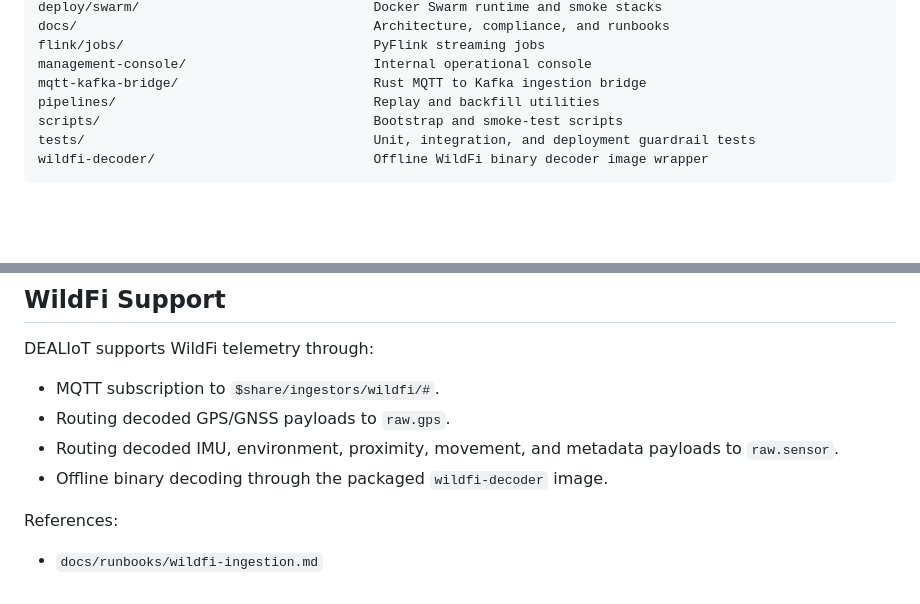
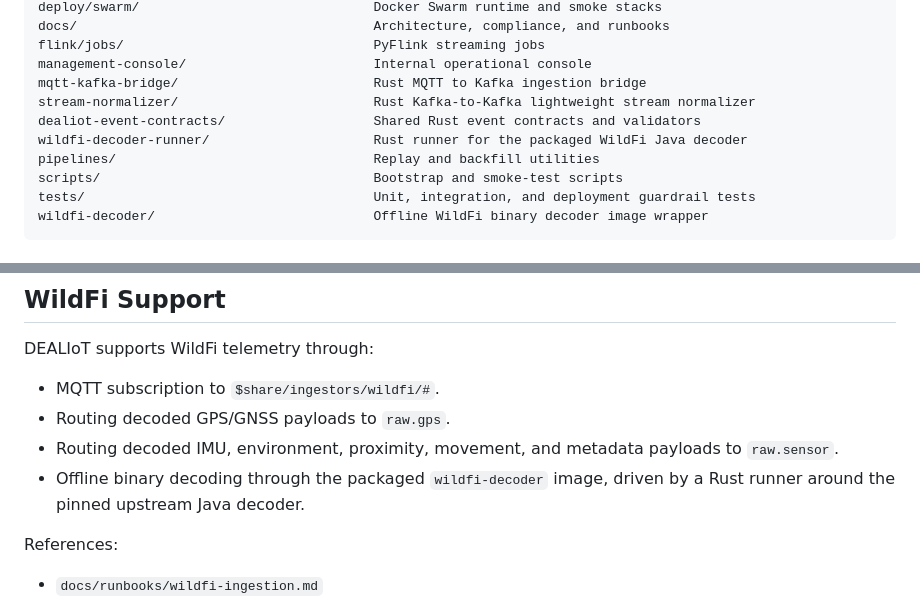
Before and after one commit to Smartappli/DEALIoT, a Markdown page: README.md, 2 parts joined by grey strips. Rendered like a GitHub page; blank space fills up the shorter version.

```diff
--- a/README.md
+++ b/README.md
@@ -125,6 +125,9 @@ docs/                                      Architecture, compliance, and runbook
 flink/jobs/                                PyFlink streaming jobs
 management-console/                        Internal operational console
 mqtt-kafka-bridge/                         Rust MQTT to Kafka ingestion bridge
+stream-normalizer/                         Rust Kafka-to-Kafka lightweight stream normalizer
+dealiot-event-contracts/                   Shared Rust event contracts and validators
+wildfi-decoder-runner/                     Rust runner for the packaged WildFi Java decoder
 pipelines/                                 Replay and backfill utilities
 scripts/                                   Bootstrap and smoke-test scripts
 tests/                                     Unit, integration, and deployment guardrail tests
@@ -287,7 +290,7 @@ DEALIoT supports WildFi telemetry through:
 - MQTT subscription to `$share/ingestors/wildfi/#`.
 - Routing decoded GPS/GNSS payloads to `raw.gps`.
 - Routing decoded IMU, environment, proximity, movement, and metadata payloads to `raw.sensor`.
-- Offline binary decoding through the packaged `wildfi-decoder` image.
+- Offline binary decoding through the packaged `wildfi-decoder` image, driven by a Rust runner around the pinned upstream Java decoder.
 
 References:
 
```
